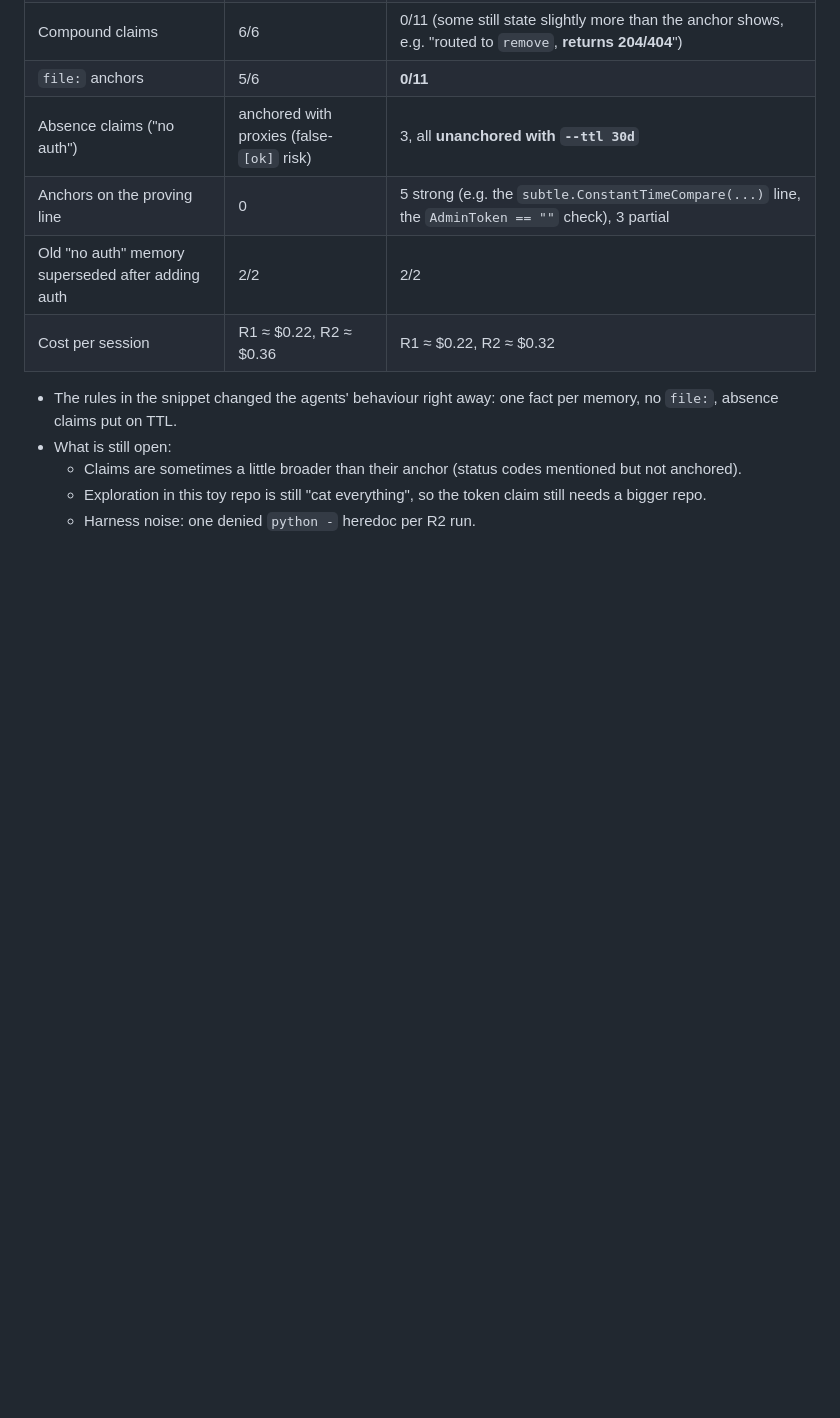
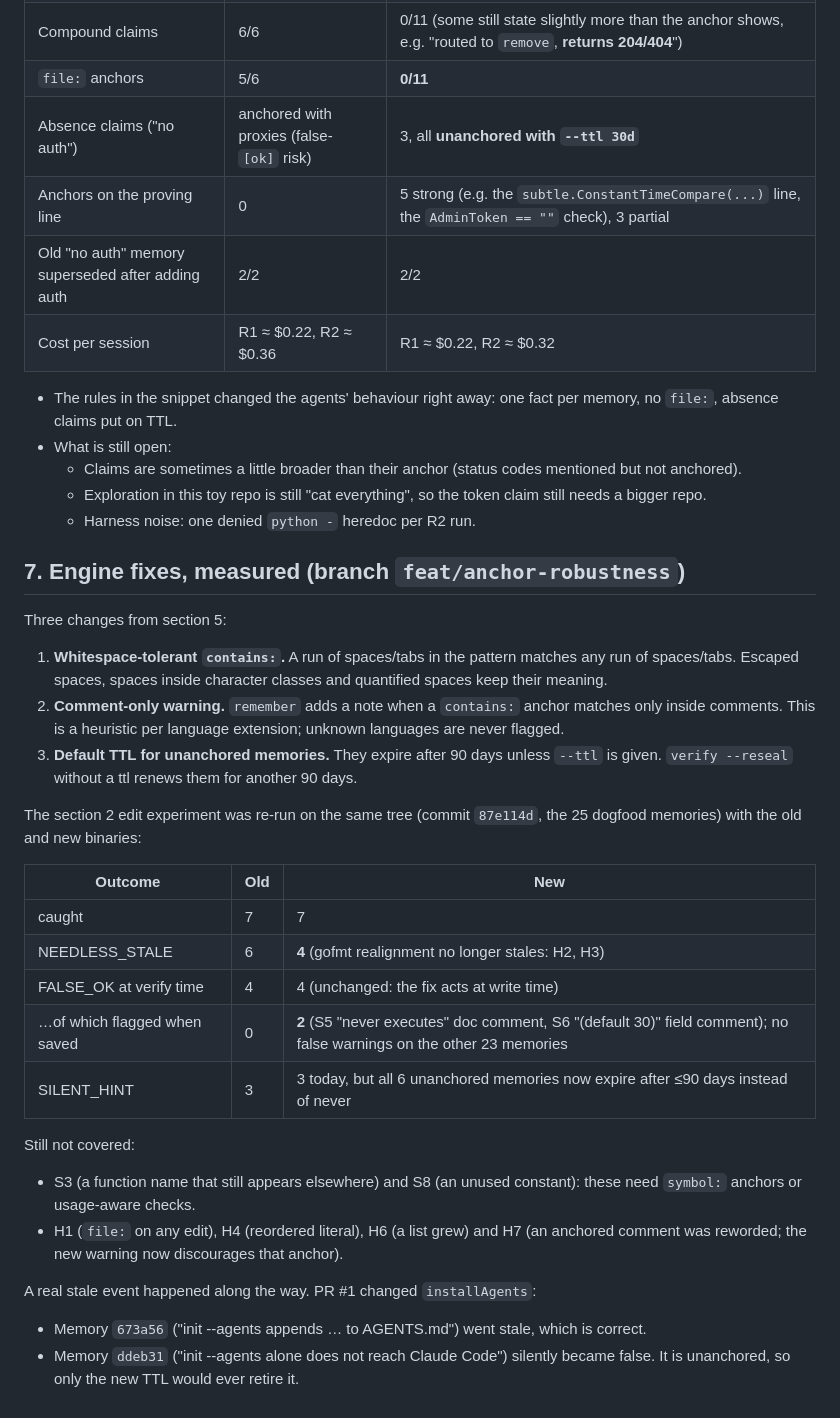
Before and after one commit to firatmio/aletheia, a Markdown page: docs/dogfood-4.2.md, the part around the change. Rendered like a GitHub page; blank space fills up the shorter version.

Commit message:
docs: measure the anchor fixes in the dogfood log

```diff
--- a/docs/dogfood-4.2.md
+++ b/docs/dogfood-4.2.md
@@ -170,3 +170,28 @@ Same two tasks, run twice: R1v2-i (DELETE task from the pre-R1 commit), then R2v
   - Claims are sometimes a little broader than their anchor (status codes mentioned but not anchored).
   - Exploration in this toy repo is still "cat everything", so the token claim still needs a bigger repo.
   - Harness noise: one denied `python -` heredoc per R2 run.
+
+## 7. Engine fixes, measured (branch `feat/anchor-robustness`)
+
+Three changes from section 5:
+1. **Whitespace-tolerant `contains:`.** A run of spaces/tabs in the pattern matches any run of spaces/tabs. Escaped spaces, spaces inside character classes and quantified spaces keep their meaning.
+2. **Comment-only warning.** `remember` adds a note when a `contains:` anchor matches only inside comments. This is a heuristic per language extension; unknown languages are never flagged.
+3. **Default TTL for unanchored memories.** They expire after 90 days unless `--ttl` is given. `verify --reseal` without a ttl renews them for another 90 days.
+
+The section 2 edit experiment was re-run on the same tree (commit `87e114d`, the 25 dogfood memories) with the old and new binaries:
+
+| Outcome | Old | New |
+|---|---|---|
+| caught | 7 | 7 |
+| NEEDLESS_STALE | 6 | **4** (gofmt realignment no longer stales: H2, H3) |
+| FALSE_OK at verify time | 4 | 4 (unchanged: the fix acts at write time) |
+| …of which flagged when saved | 0 | **2** (S5 "never executes" doc comment, S6 "(default 30)" field comment); no false warnings on the other 23 memories |
+| SILENT_HINT | 3 | 3 today, but all 6 unanchored memories now expire after ≤90 days instead of never |
+
+Still not covered:
+- S3 (a function name that still appears elsewhere) and S8 (an unused constant): these need `symbol:` anchors or usage-aware checks.
+- H1 (`file:` on any edit), H4 (reordered literal), H6 (a list grew) and H7 (an anchored comment was reworded; the new warning now discourages that anchor).
+
+A real stale event happened along the way. PR #1 changed `installAgents`:
+- Memory `673a56` ("init --agents appends … to AGENTS.md") went stale, which is correct.
+- Memory `ddeb31` ("init --agents alone does not reach Claude Code") silently became false. It is unanchored, so only the new TTL would ever retire it.
```
Also changed, not shown: PLAN.md (+1 -0 lines).
